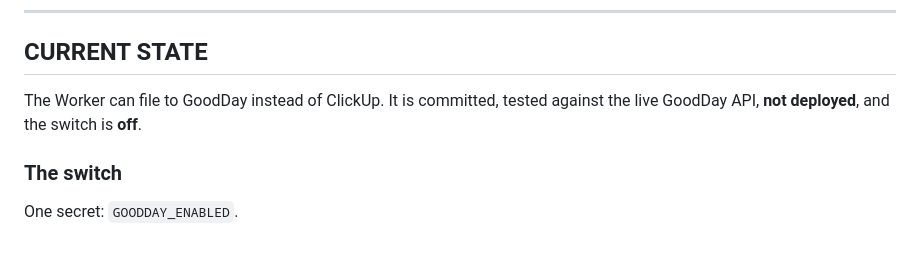
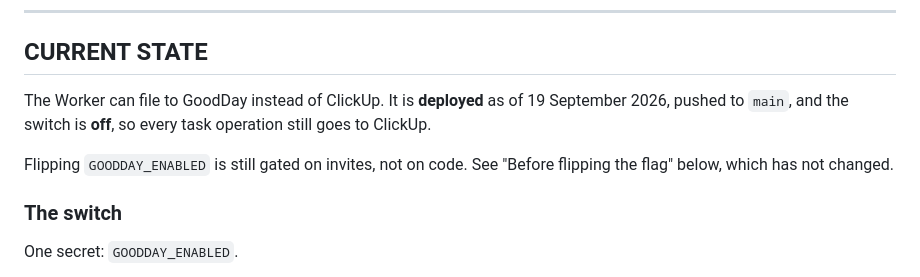
Before and after one commit to planariastudio/planaria-people-system, a Markdown page: HANDOFF_PEOPLE_SYSTEM_TO_GOODDAY.md, the part around one of its changes. Rendered like a GitHub page; blank space fills up the shorter version.

```diff
--- a/HANDOFF_PEOPLE_SYSTEM_TO_GOODDAY.md
+++ b/HANDOFF_PEOPLE_SYSTEM_TO_GOODDAY.md
@@ -13,8 +13,11 @@ below the session log is reference material that has not changed in a while.
 
 ## CURRENT STATE
 
-The Worker can file to GoodDay instead of ClickUp. It is committed, tested against the live
-GoodDay API, **not deployed**, and the switch is **off**.
+The Worker can file to GoodDay instead of ClickUp. It is **deployed** as of 19 September 2026,
+pushed to `main`, and the switch is **off**, so every task operation still goes to ClickUp.
+
+Flipping `GOODDAY_ENABLED` is still gated on invites, not on code. See "Before flipping the
+flag" below, which has not changed.
 
 ### The switch
 
```
Also changed, not shown: other parts of HANDOFF_PEOPLE_SYSTEM_TO_GOODDAY.md (+61 -4 lines).
